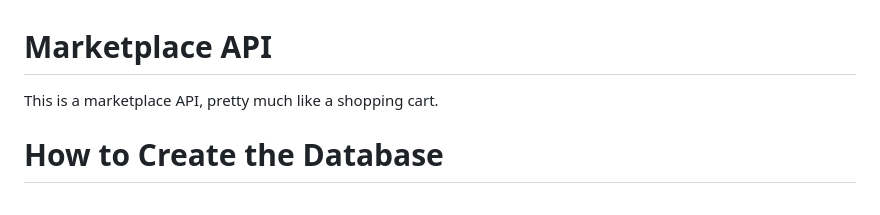
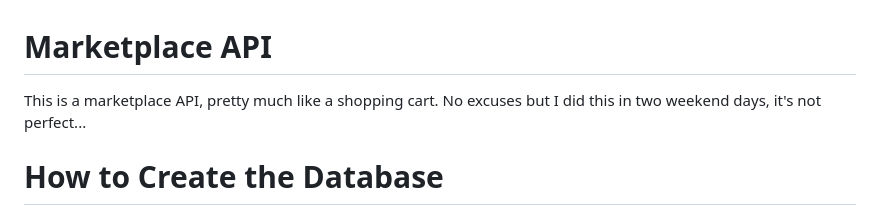
Before and after one commit to matheus-rodrigues00/php_marketplace, a Markdown page: README.md, the part around the change. Rendered like a GitHub page.

```diff
--- a/README.md
+++ b/README.md
@@ -1,5 +1,5 @@
 # Marketplace API
-This is a marketplace API, pretty much like a shopping cart.
+This is a marketplace API, pretty much like a shopping cart. No excuses but I did this in two weekend days, it's not perfect...
 
 # How to Create the Database
 - You'll need a Postgres database called marketplace;
```
